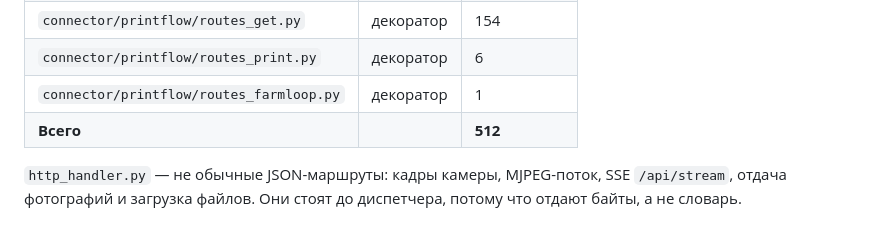
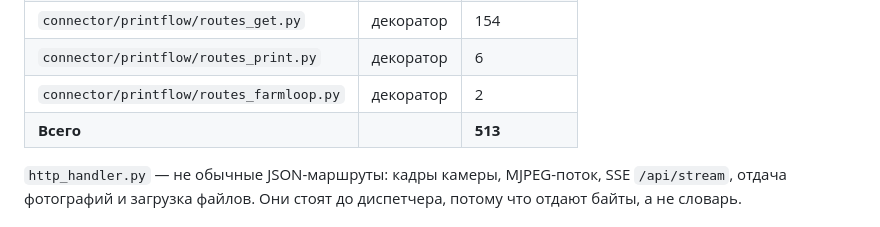
Before and after one commit to onix312/ai, a Markdown page: docs/МАРШРУТЫ.md, the part around the change. GitHub-like rendering.

```diff
--- a/docs/МАРШРУТЫ.md
+++ b/docs/МАРШРУТЫ.md
@@ -38,8 +38,8 @@ if-цепочкой, во втором месте **мёртв**: до него
 | `connector/printflow/routes_printers.py` | декоратор | 10 |
 | `connector/printflow/routes_get.py` | декоратор | 154 |
 | `connector/printflow/routes_print.py` | декоратор | 6 |
-| `connector/printflow/routes_farmloop.py` | декоратор | 1 |
-| **Всего** | | **512** |
+| `connector/printflow/routes_farmloop.py` | декоратор | 2 |
+| **Всего** | | **513** |
 
 `http_handler.py` — не обычные JSON-маршруты: кадры камеры, MJPEG-поток,
 SSE `/api/stream`, отдача фотографий и загрузка файлов. Они стоят до
```
Also changed, not shown: docs/ТЕСТЫ.md (+4 -4 lines).
